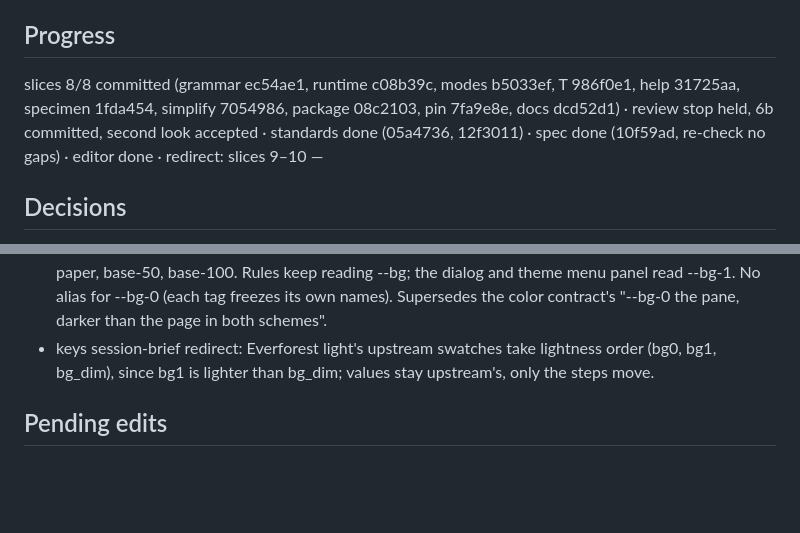
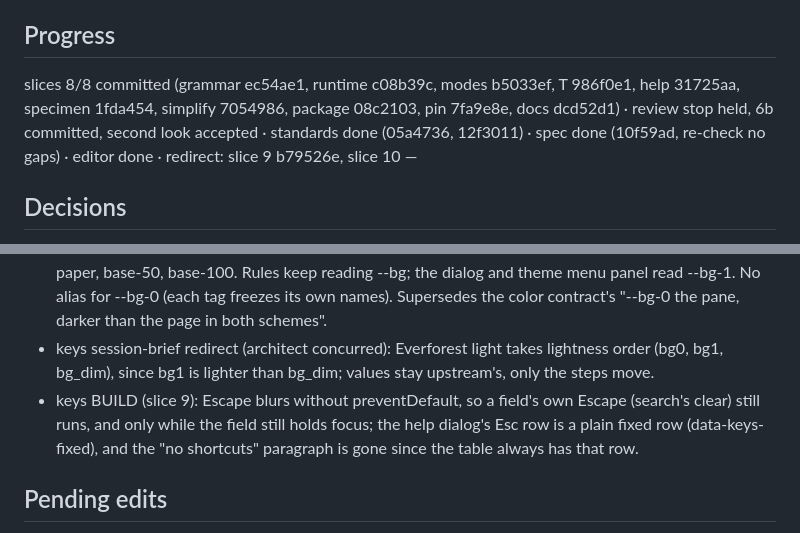
Before and after one commit to JaimeStill/spike-html-design, a Markdown page: context/goals/experiment.html.spike-html-design.md, 2 parts joined by grey strips. GitHub-like rendering; blank space fills up the shorter version.

Commit message:
goal record: keys slice 9

```diff
--- a/context/goals/experiment.html.spike-html-design.md
+++ b/context/goals/experiment.html.spike-html-design.md
@@ -191,7 +191,7 @@ Release       v0.6.0
 
 ## Progress
 
-slices 8/8 committed (grammar ec54ae1, runtime c08b39c, modes b5033ef, T 986f0e1, help 31725aa, specimen 1fda454, simplify 7054986, package 08c2103, pin 7fa9e8e, docs dcd52d1) · review stop held, 6b committed, second look accepted · standards done (05a4736, 12f3011) · spec done (10f59ad, re-check no gaps) · editor done · redirect: slices 9–10 —
+slices 8/8 committed (grammar ec54ae1, runtime c08b39c, modes b5033ef, T 986f0e1, help 31725aa, specimen 1fda454, simplify 7054986, package 08c2103, pin 7fa9e8e, docs dcd52d1) · review stop held, 6b committed, second look accepted · standards done (05a4736, 12f3011) · spec done (10f59ad, re-check no gaps) · editor done · redirect: slice 9 b79526e, slice 10 —
 
 ## Decisions
 
@@ -958,8 +958,12 @@ slices 8/8 committed (grammar ec54ae1, runtime c08b39c, modes b5033ef, T 986f0e1
   lightest in dark. Flexoki light: paper, base-50, base-100. Rules keep reading --bg; the dialog
   and theme menu panel read --bg-1. No alias for --bg-0 (each tag freezes its own names).
   Supersedes the color contract's "--bg-0 the pane, darker than the page in both schemes".
-- keys session-brief redirect: Everforest light's upstream swatches take lightness order (bg0,
+- keys session-brief redirect (architect concurred): Everforest light takes lightness order (bg0,
   bg1, bg_dim), since bg1 is lighter than bg_dim; values stay upstream's, only the steps move.
+- keys BUILD (slice 9): Escape blurs without preventDefault, so a field's own Escape (search's
+  clear) still runs, and only while the field still holds focus; the help dialog's Esc row is a
+  plain fixed row (data-keys-fixed), and the "no shortcuts" paragraph is gone since the table
+  always has that row.
 
 ## Pending edits
 
```
